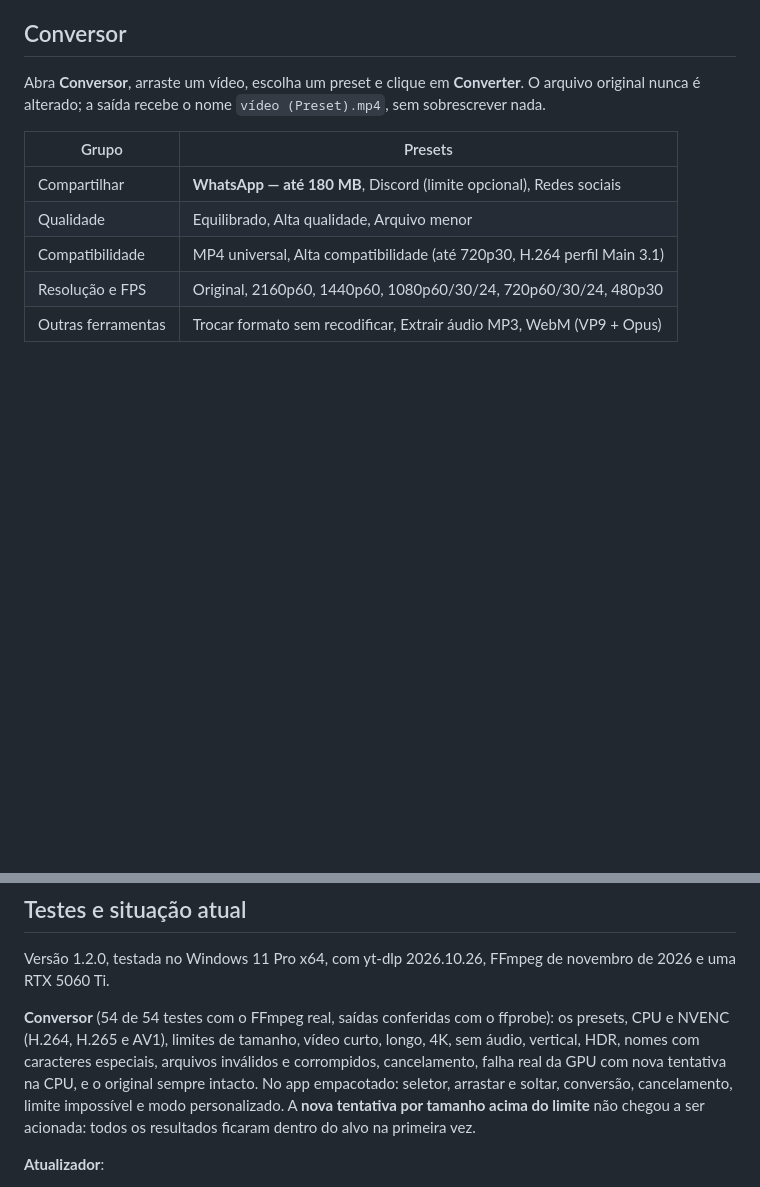
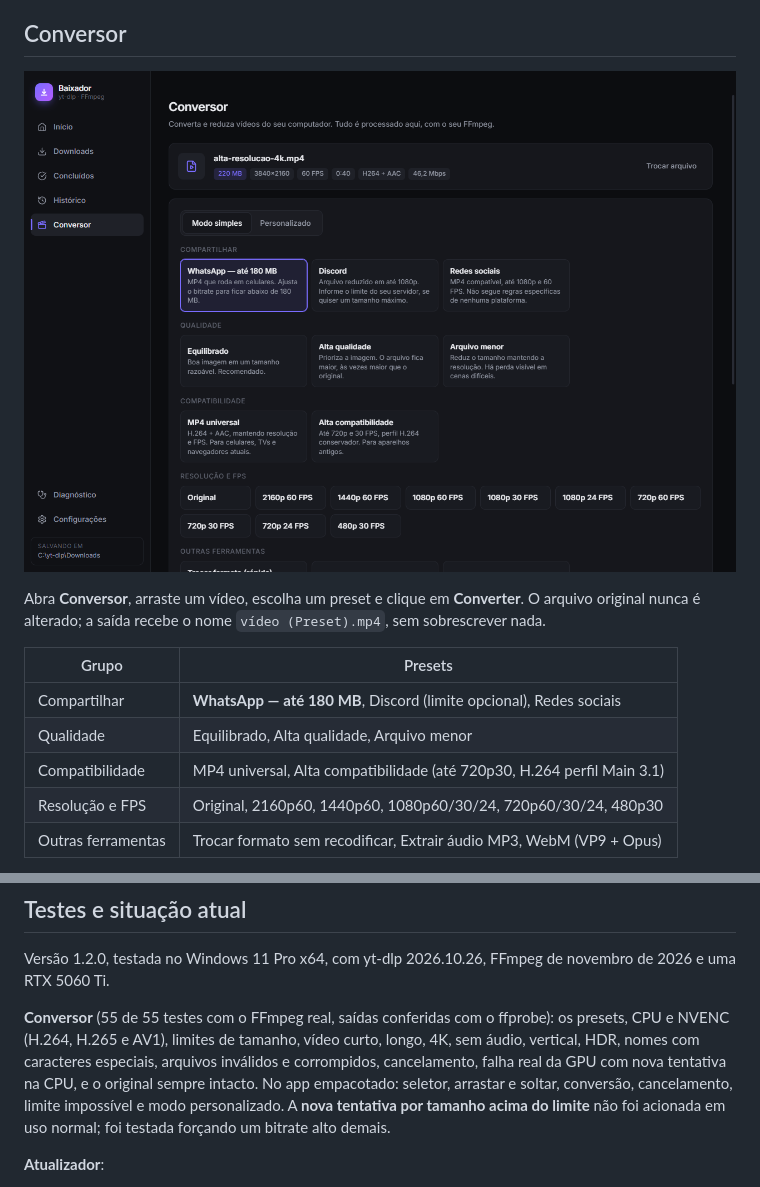
Before and after one commit to odavyyy/baixador, a Markdown page: README.md, 2 parts joined by grey strips. GitHub-like rendering; pictures changed too: docs/screenshots/conversor.png (added); blank space fills up the shorter version.

Commit message:
Não busca de novo capas de downloads antigos, testa a nova tentativa por tamanho e adiciona a captura do conversor

```diff
--- a/README.md
+++ b/README.md
@@ -65,6 +65,8 @@ nada passa por um servidor nosso. (Veja [O que acessa a internet](#o-que-acessa-
   claras. O botão **Detectar** fica em **Configurações → Programas**.
 
 ## Conversor
+
+![Tela do conversor com um vídeo 4K e os presets](docs/screenshots/conversor.png)
 
 Abra **Conversor**, arraste um vídeo, escolha um preset e clique em **Converter**. O arquivo original nunca é
 alterado; a saída recebe o nome `vídeo (Preset).mp4`, sem sobrescrever nada.
@@ -301,12 +303,12 @@ arquivos JSON em `%APPDATA%\Baixador`. As capas ficam na pasta `thumbs`, e os lo
 
 Versão 1.2.0, testada no Windows 11 Pro x64, com yt-dlp 2026.10.26, FFmpeg de novembro de 2026 e uma RTX 5060 Ti.
 
-**Conversor** (54 de 54 testes com o FFmpeg real, saídas conferidas com o ffprobe): os presets, CPU e NVENC
+**Conversor** (55 de 55 testes com o FFmpeg real, saídas conferidas com o ffprobe): os presets, CPU e NVENC
 (H.264, H.265 e AV1), limites de tamanho, vídeo curto, longo, 4K, sem áudio, vertical, HDR, nomes com
 caracteres especiais, arquivos inválidos e corrompidos, cancelamento, falha real da GPU com nova tentativa na
 CPU, e o original sempre intacto. No app empacotado: seletor, arrastar e soltar, conversão, cancelamento,
-limite impossível e modo personalizado. A **nova tentativa por tamanho acima do limite** não chegou a ser
-acionada: todos os resultados ficaram dentro do alvo na primeira vez.
+limite impossível e modo personalizado. A **nova tentativa por tamanho acima do limite** não foi acionada em
+uso normal; foi testada forçando um bitrate alto demais.
 
 **Atualizador**:
 - Versão portátil, real do início ao fim: um build 0.9.0 baixou a v1.0.0 do GitHub, conferiu o SHA-256,
```
Also changed, not shown: PRIVACY.md (+1 -1 lines), 3 other files.
